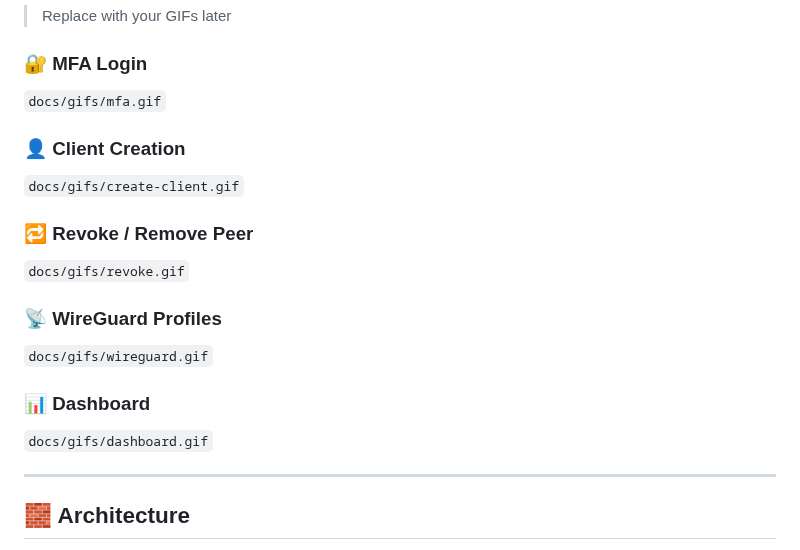
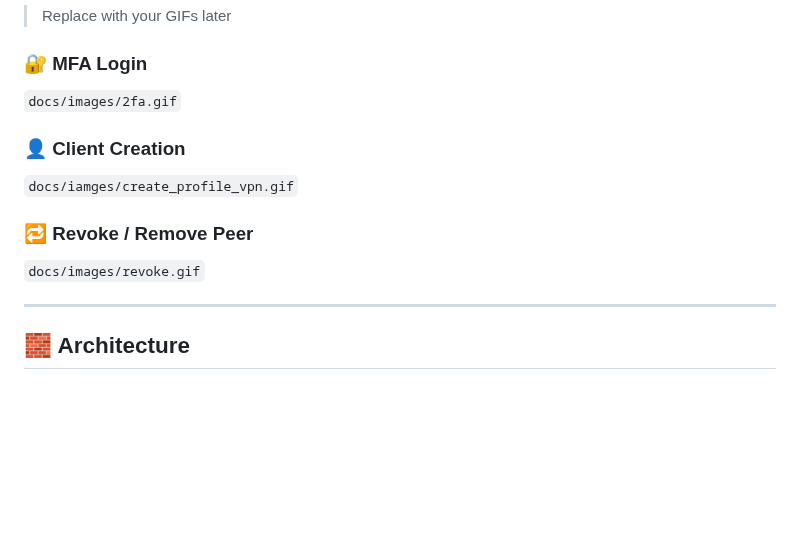
Before and after one commit to r0s3mbr1ck/Marano_Secure_Access_MSA, a Markdown page: README.md, the part around the change. GitHub-like rendering; blank space fills up the shorter version.

Commit message:
Fix GIF paths and clean up README
Updated GIF file paths in README and removed obsolete sections.

```diff
--- a/README.md
+++ b/README.md
@@ -49,19 +49,13 @@ It goes beyond a simple VPN installer by providing:
 > Replace with your GIFs later
 
 ### 🔐 MFA Login
-`docs/gifs/mfa.gif`
+`docs/images/2fa.gif`
 
 ### 👤 Client Creation
-`docs/gifs/create-client.gif`
+`docs/iamges/create_profile_vpn.gif`
 
 ### 🔁 Revoke / Remove Peer
-`docs/gifs/revoke.gif`
-
-### 📡 WireGuard Profiles
-`docs/gifs/wireguard.gif`
-
-### 📊 Dashboard
-`docs/gifs/dashboard.gif`
+`docs/images/revoke.gif`
 
 ---
 
```
